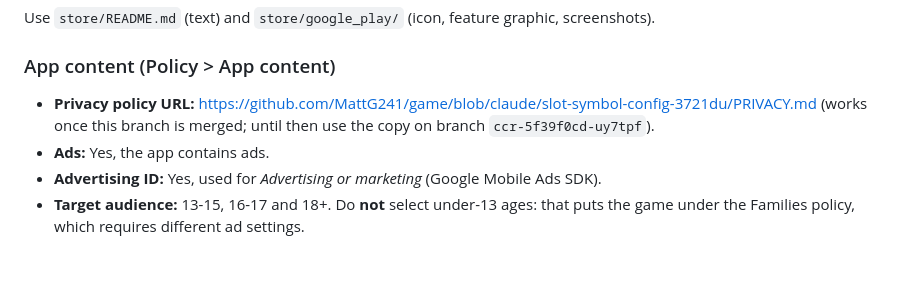
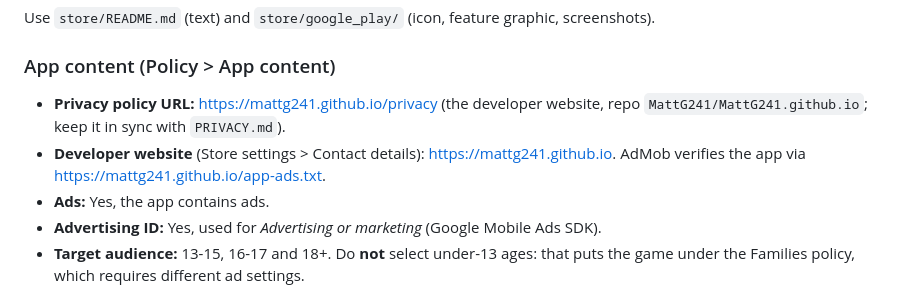
Before and after one commit to MattG241/game, a Markdown page: PLAY_STORE.md, the part around the change. GitHub-like rendering; blank space fills up the shorter version.

Commit message:
Docs: developer website, app-ads.txt and privacy policy URL
Co-Authored-By: Claude Opus 5.5 <noreply@anthropic.com>
Claude-Session: https://claude.ai/code/session_01RRqNgkVcGzh8qWaSdpnXGb

```diff
--- a/PLAY_STORE.md
+++ b/PLAY_STORE.md
@@ -51,9 +51,10 @@ Use `store/README.md` (text) and `store/google_play/` (icon, feature graphic, sc
 
 ### App content (Policy > App content)
 
-- **Privacy policy URL:** <https://github.com/MattG241/game/blob/claude/slot-symbol-config-3721du/PRIVACY.md>
-  (works once this branch is merged; until then use the copy on branch
-  `ccr-5f39f0cd-uy7tpf`).
+- **Privacy policy URL:** <https://mattg241.github.io/privacy> (the developer website,
+  repo `MattG241/MattG241.github.io`; keep it in sync with `PRIVACY.md`).
+- **Developer website** (Store settings > Contact details): <https://mattg241.github.io>.
+  AdMob verifies the app via <https://mattg241.github.io/app-ads.txt>.
 - **Ads:** Yes, the app contains ads.
 - **Advertising ID:** Yes, used for *Advertising or marketing* (Google Mobile Ads SDK).
 - **Target audience:** 13-15, 16-17 and 18+. Do **not** select under-13 ages: that puts the
```
